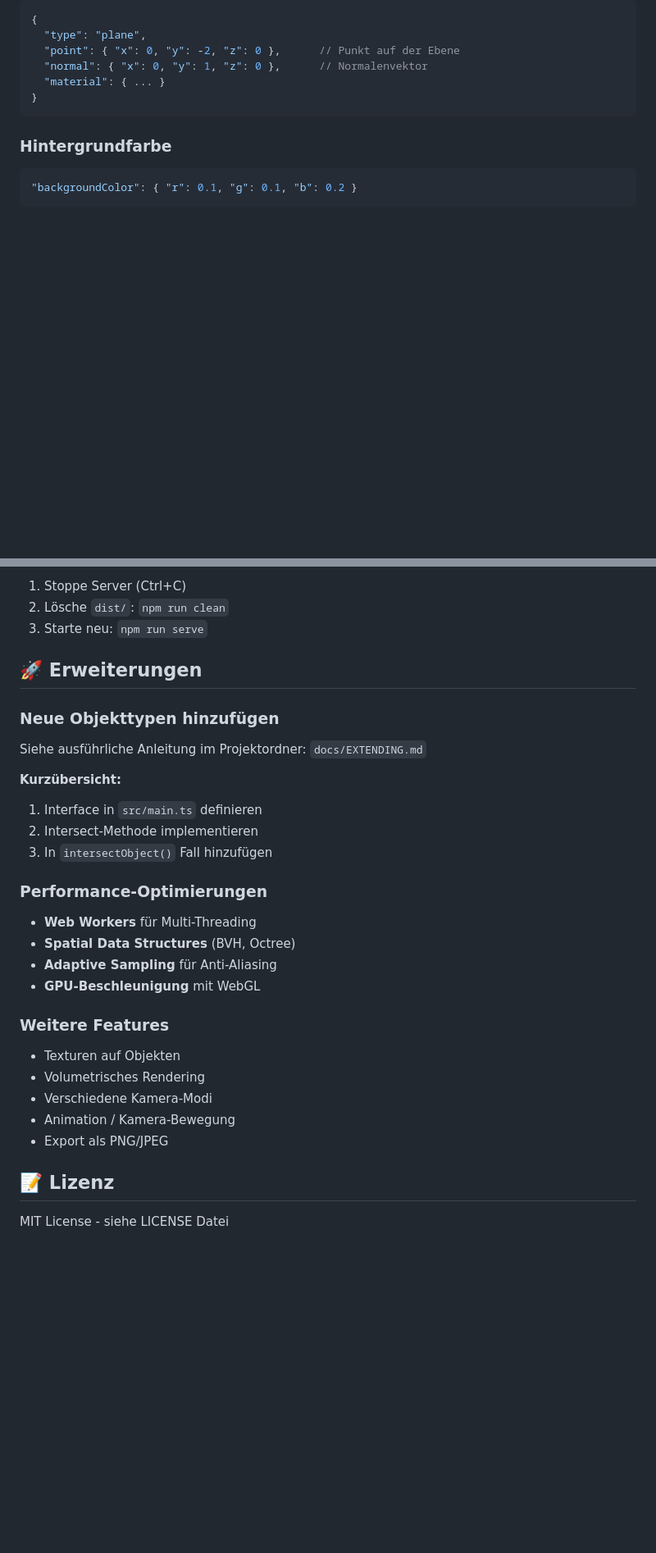
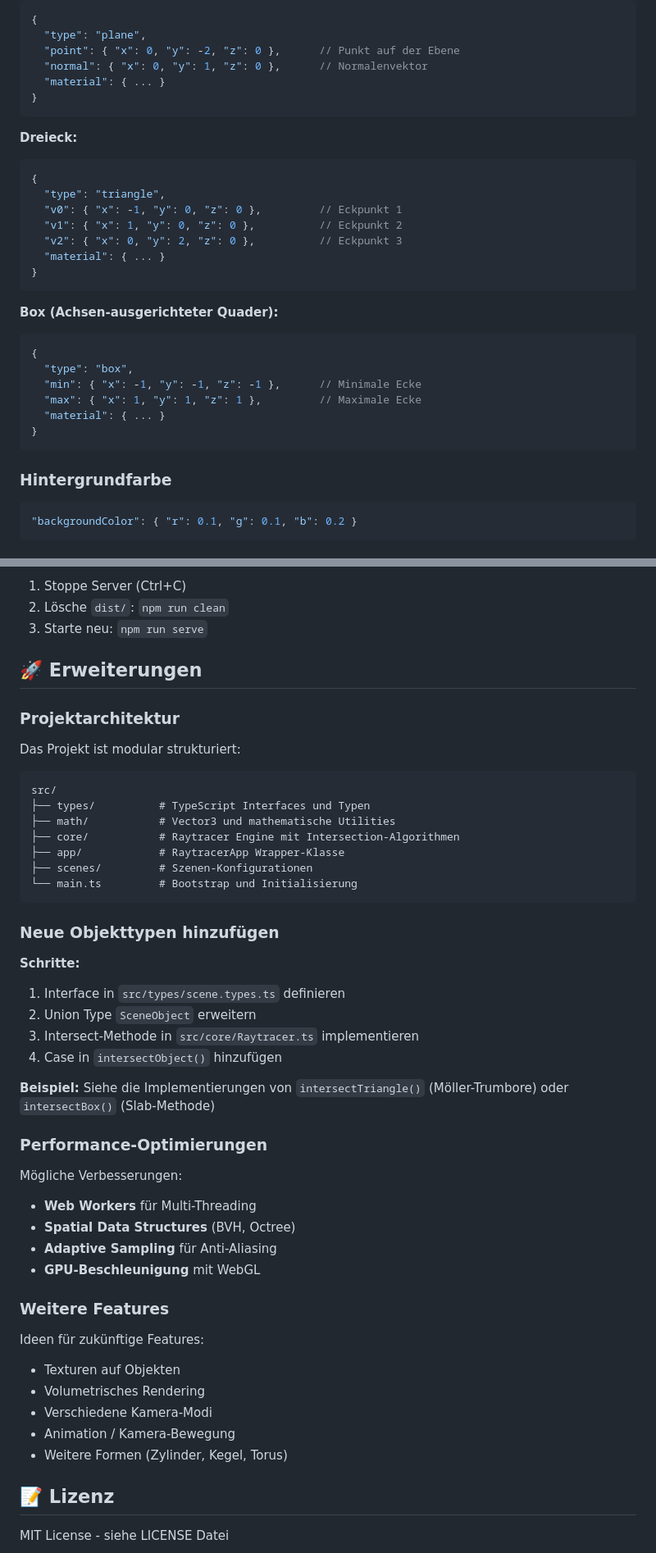
Before and after one commit to AndiChrist/ts_raytracer, a Markdown page: README.md, 2 parts joined by grey strips. Shown at 82% size. GitHub-like rendering; blank space fills up the shorter version.

````diff
--- a/README.md
+++ b/README.md
@@ -309,6 +321,27 @@ Löscht das `dist/` Verzeichnis.
   "type": "plane",
   "point": { "x": 0, "y": -2, "z": 0 },      // Punkt auf der Ebene
   "normal": { "x": 0, "y": 1, "z": 0 },      // Normalenvektor
+  "material": { ... }
+}
+```
+
+**Dreieck:**
+```json
+{
+  "type": "triangle",
+  "v0": { "x": -1, "y": 0, "z": 0 },         // Eckpunkt 1
+  "v1": { "x": 1, "y": 0, "z": 0 },          // Eckpunkt 2
+  "v2": { "x": 0, "y": 2, "z": 0 },          // Eckpunkt 3
+  "material": { ... }
+}
+```
+
+**Box (Achsen-ausgerichteter Quader):**
+```json
+{
+  "type": "box",
+  "min": { "x": -1, "y": -1, "z": -1 },      // Minimale Ecke
+  "max": { "x": 1, "y": 1, "z": 1 },         // Maximale Ecke
   "material": { ... }
 }
 ```
@@ -476,17 +562,33 @@ taskkill /PID <PID> /F
 
 ## 🚀 Erweiterungen
 
+### Projektarchitektur
+
+Das Projekt ist modular strukturiert:
+
+```
+src/
+├── types/          # TypeScript Interfaces und Typen
+├── math/           # Vector3 und mathematische Utilities
+├── core/           # Raytracer Engine mit Intersection-Algorithmen
+├── app/            # RaytracerApp Wrapper-Klasse
+├── scenes/         # Szenen-Konfigurationen
+└── main.ts         # Bootstrap und Initialisierung
+```
+
 ### Neue Objekttypen hinzufügen
 
-Siehe ausführliche Anleitung im Projektordner: `docs/EXTENDING.md`
+**Schritte:**
+1. Interface in `src/types/scene.types.ts` definieren
+2. Union Type `SceneObject` erweitern
+3. Intersect-Methode in `src/core/Raytracer.ts` implementieren
+4. Case in `intersectObject()` hinzufügen
 
-**Kurzübersicht:**
-1. Interface in `src/main.ts` definieren
-2. Intersect-Methode implementieren
-3. In `intersectObject()` Fall hinzufügen
+**Beispiel:** Siehe die Implementierungen von `intersectTriangle()` (Möller-Trumbore) oder `intersectBox()` (Slab-Methode)
 
 ### Performance-Optimierungen
 
+Mögliche Verbesserungen:
 - **Web Workers** für Multi-Threading
 - **Spatial Data Structures** (BVH, Octree)
 - **Adaptive Sampling** für Anti-Aliasing
@@ -494,11 +596,12 @@ Siehe ausführliche Anleitung im Projektordner: `docs/EXTENDING.md`
 
 ### Weitere Features
 
+Ideen für zukünftige Features:
 - Texturen auf Objekten
 - Volumetrisches Rendering
 - Verschiedene Kamera-Modi
 - Animation / Kamera-Bewegung
-- Export als PNG/JPEG
+- Weitere Formen (Zylinder, Kegel, Torus)
 
 ## 📝 Lizenz
 
````
Also changed, not shown: other parts of README.md (+70 -5 lines).
